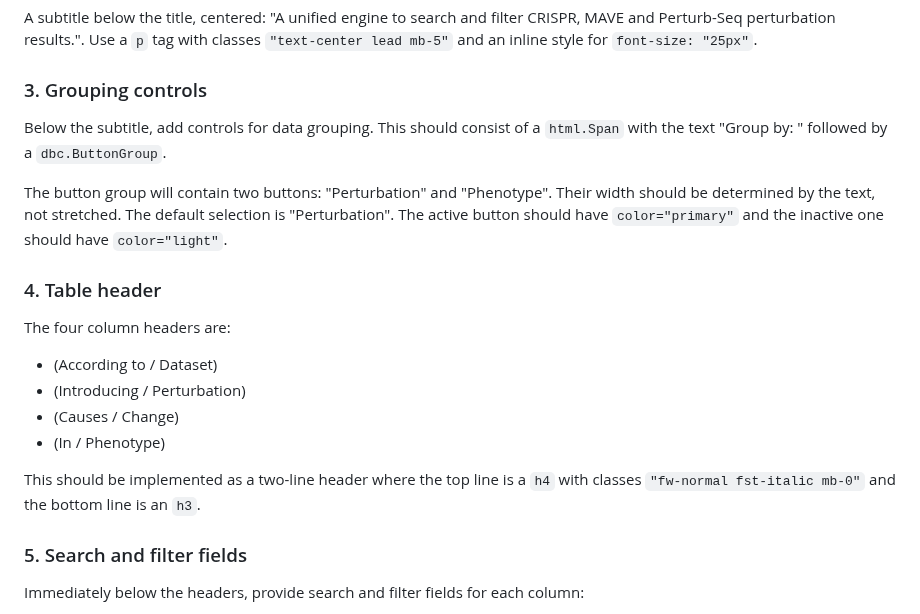
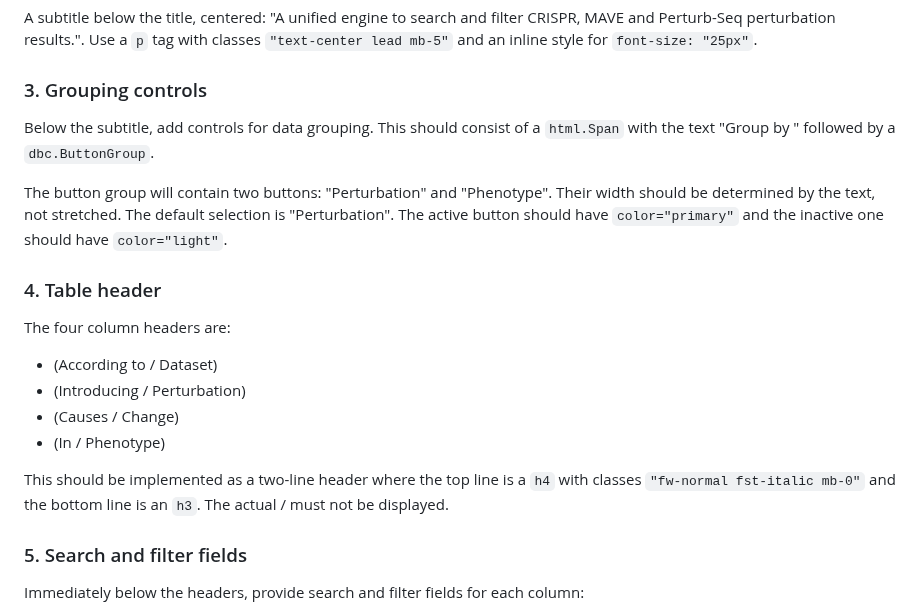
Before and after one commit to EMBL-EBI-ABC/PerturbationCatalogue, a Markdown page: prompts/fe-specification.md, the part around one of its changes. Drawn GitHub-style.

```diff
--- a/prompts/fe-specification.md
+++ b/prompts/fe-specification.md
@@ -38,7 +38,7 @@ A subtitle below the title, centered: "A unified engine to search and filter CRI
 
 ### 3. Grouping controls
 
-Below the subtitle, add controls for data grouping. This should consist of a `html.Span` with the text "Group by: " followed by a `dbc.ButtonGroup`.
+Below the subtitle, add controls for data grouping. This should consist of a `html.Span` with the text "Group by " followed by a `dbc.ButtonGroup`.
 
 The button group will contain two buttons: "Perturbation" and "Phenotype". Their width should be determined by the text, not stretched. The default selection is "Perturbation". The active button should have `color="primary"` and the inactive one should have `color="light"`.
 
@@ -50,7 +50,7 @@ The four column headers are:
 * (Causes / Change)
 * (In / Phenotype)
 
-This should be implemented as a two-line header where the top line is a `h4` with classes `"fw-normal fst-italic mb-0"` and the bottom line is an `h3`.
+This should be implemented as a two-line header where the top line is a `h4` with classes `"fw-normal fst-italic mb-0"` and the bottom line is an `h3`. The actual / must not be displayed.
 
 ### 5. Search and filter fields
 
```
Also changed, not shown: other parts of prompts/fe-specification.md (+23 -10 lines).
